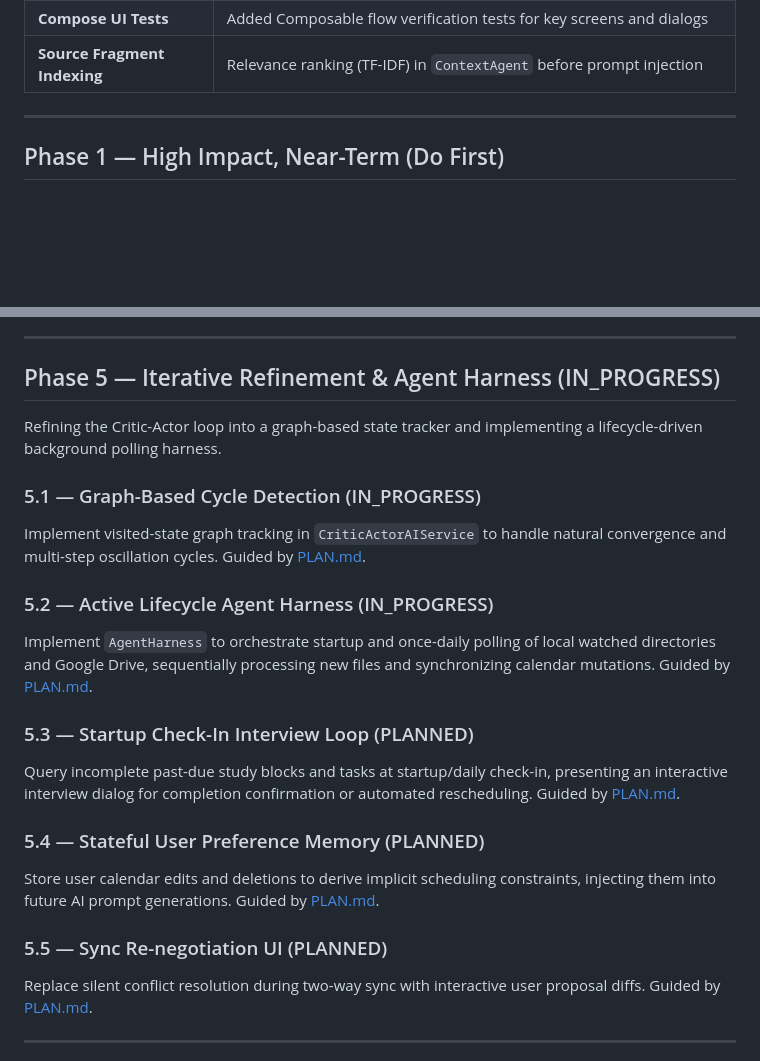
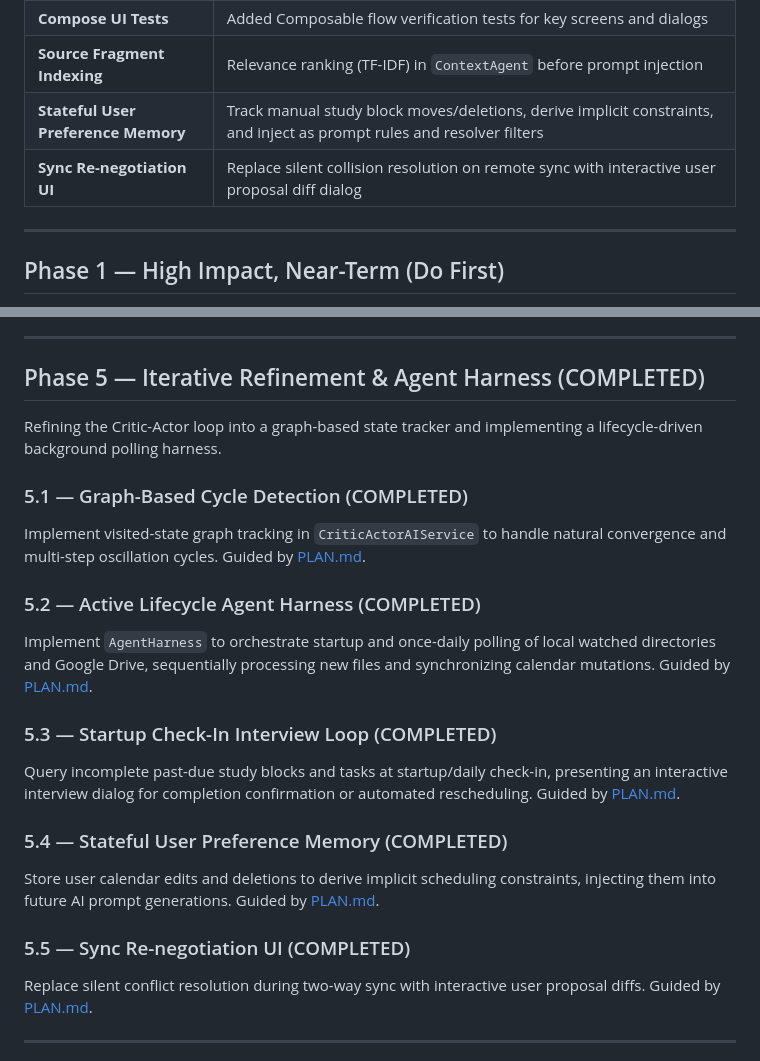
Before and after one commit to borinquenkid/college_executive_function, a Markdown page: ROADMAP.md, 2 parts joined by grey strips. Rendered like a GitHub page; blank space fills up the shorter version.

Commit message:
Update ROADMAP and PLAN docs for Phase 5 completion
- Mark Phase 5.7 (Stateful User Preference Memory) and Phase 5.8 (Sync Re-negotiation UI) as completed
- Set Phase 5 detailed description statuses to COMPLETED in PLAN.md and ROADMAP.md

```diff
--- a/ROADMAP.md
+++ b/ROADMAP.md
@@ -47,6 +47,8 @@ All items below have been verified against the actual codebase — not just the
 | **Client Secrets Management** | Automated build-time Google API client secrets injection via custom Gradle task |
 | **Compose UI Tests** | Added Composable flow verification tests for key screens and dialogs |
 | **Source Fragment Indexing** | Relevance ranking (TF-IDF) in `ContextAgent` before prompt injection |
+| **Stateful User Preference Memory** | Track manual study block moves/deletions, derive implicit constraints, and inject as prompt rules and resolver filters |
+| **Sync Re-negotiation UI** | Replace silent collision resolution on remote sync with interactive user proposal diff dialog |
 
 ---
 
@@ -231,23 +233,23 @@ Implemented relevance ranking (TF-IDF) in `ContextAgent.rankFragments` to select
 
 ---
 
-## Phase 5 — Iterative Refinement & Agent Harness (IN_PROGRESS)
+## Phase 5 — Iterative Refinement & Agent Harness (COMPLETED)
 
 Refining the Critic-Actor loop into a graph-based state tracker and implementing a lifecycle-driven background polling harness.
 
-### 5.1 — Graph-Based Cycle Detection (IN_PROGRESS)
+### 5.1 — Graph-Based Cycle Detection (COMPLETED)
 Implement visited-state graph tracking in `CriticActorAIService` to handle natural convergence and multi-step oscillation cycles. Guided by [PLAN.md](file:///Users/walterduquedeestrada/AndroidStudioProjects/college_executive_function/PLAN.md).
 
-### 5.2 — Active Lifecycle Agent Harness (IN_PROGRESS)
+### 5.2 — Active Lifecycle Agent Harness (COMPLETED)
 Implement `AgentHarness` to orchestrate startup and once-daily polling of local watched directories and Google Drive, sequentially processing new files and synchronizing calendar mutations. Guided by [PLAN.md](file:///Users/walterduquedeestrada/AndroidStudioProjects/college_executive_function/PLAN.md).
 
-### 5.3 — Startup Check-In Interview Loop (PLANNED)
+### 5.3 — Startup Check-In Interview Loop (COMPLETED)
 Query incomplete past-due study blocks and tasks at startup/daily check-in, presenting an interactive interview dialog for completion confirmation or automated rescheduling. Guided by [PLAN.md](file:///Users/walterduquedeestrada/AndroidStudioProjects/college_executive_function/PLAN.md).
 
-### 5.4 — Stateful User Preference Memory (PLANNED)
+### 5.4 — Stateful User Preference Memory (COMPLETED)
 Store user calendar edits and deletions to derive implicit scheduling constraints, injecting them into future AI prompt generations. Guided by [PLAN.md](file:///Users/walterduquedeestrada/AndroidStudioProjects/college_executive_function/PLAN.md).
 
-### 5.5 — Sync Re-negotiation UI (PLANNED)
+### 5.5 — Sync Re-negotiation UI (COMPLETED)
 Replace silent conflict resolution during two-way sync with interactive user proposal diffs. Guided by [PLAN.md](file:///Users/walterduquedeestrada/AndroidStudioProjects/college_executive_function/PLAN.md).
 
 ---
```
Also changed, not shown: PLAN.md (+2 -2 lines).
